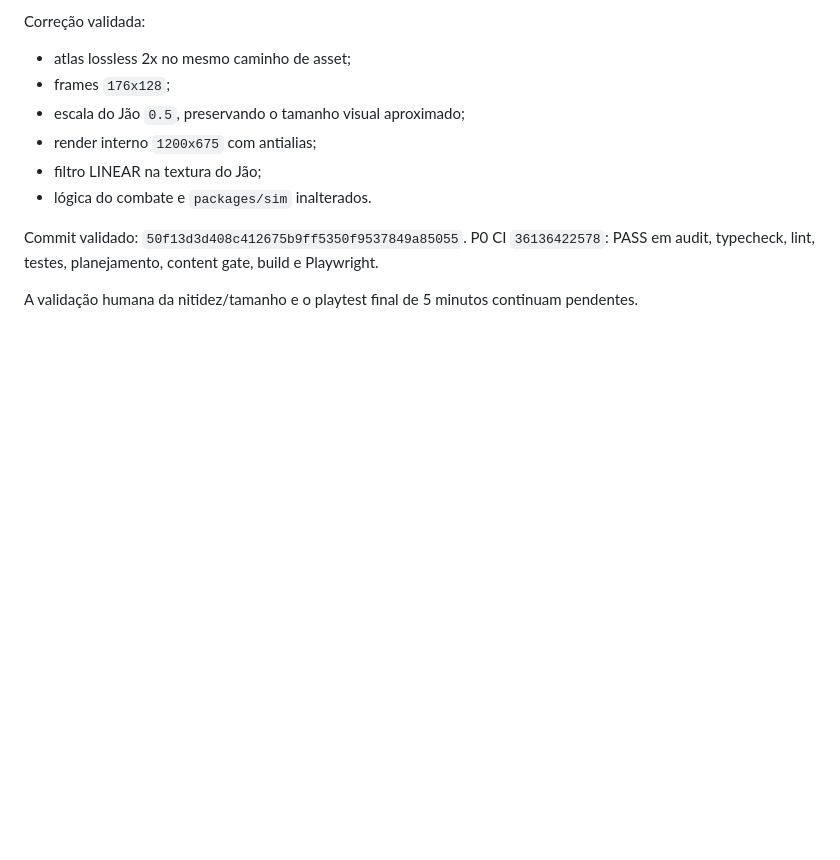
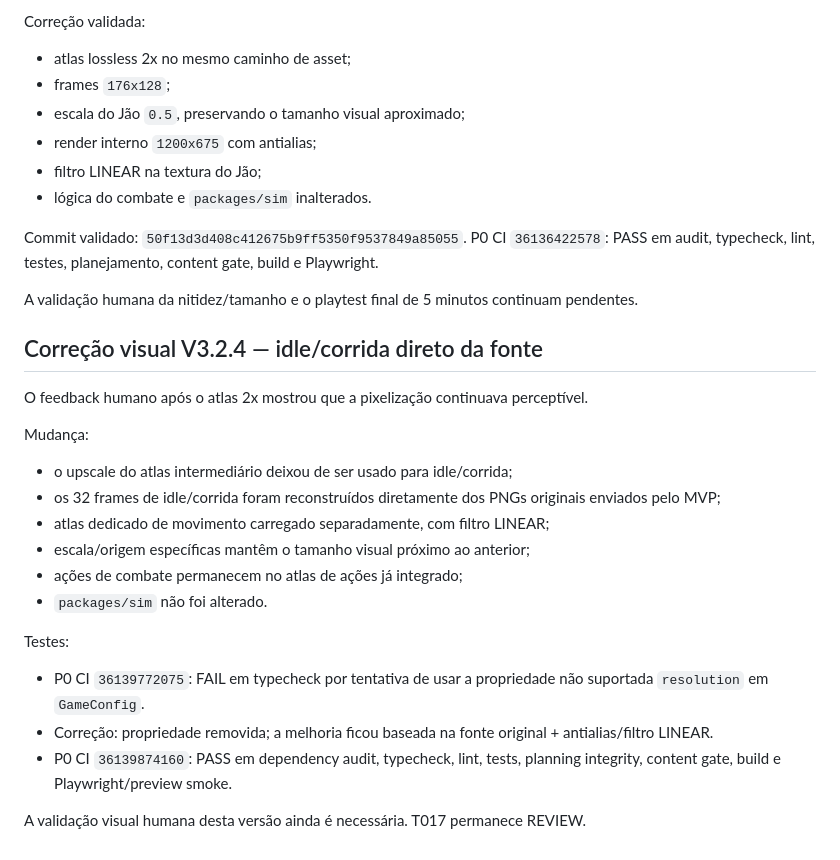
Before and after one commit to JaoDaJunq/junqverse_rpg, a Markdown page: execucao/evidencias/P0.md, the part around the change. Drawn GitHub-style; blank space fills up the shorter version.

Commit message:
docs(T017): evidenciar reconstrucao direta dos sprites

```diff
--- a/execucao/evidencias/P0.md
+++ b/execucao/evidencias/P0.md
@@ -97,3 +97,23 @@ Commit validado: `50f13d3d408c412675b9ff5350f9537849a85055`.
 P0 CI `36136422578`: PASS em audit, typecheck, lint, testes, planejamento, content gate, build e Playwright.
 
 A validação humana da nitidez/tamanho e o playtest final de 5 minutos continuam pendentes.
+
+
+## Correção visual V3.2.4 — idle/corrida direto da fonte
+
+O feedback humano após o atlas 2x mostrou que a pixelização continuava perceptível.
+
+Mudança:
+- o upscale do atlas intermediário deixou de ser usado para idle/corrida;
+- os 32 frames de idle/corrida foram reconstruídos diretamente dos PNGs originais enviados pelo MVP;
+- atlas dedicado de movimento carregado separadamente, com filtro LINEAR;
+- escala/origem específicas mantêm o tamanho visual próximo ao anterior;
+- ações de combate permanecem no atlas de ações já integrado;
+- `packages/sim` não foi alterado.
+
+Testes:
+- P0 CI `36139772075`: FAIL em typecheck por tentativa de usar a propriedade não suportada `resolution` em `GameConfig`.
+- Correção: propriedade removida; a melhoria ficou baseada na fonte original + antialias/filtro LINEAR.
+- P0 CI `36139874160`: PASS em dependency audit, typecheck, lint, tests, planning integrity, content gate, build e Playwright/preview smoke.
+
+A validação visual humana desta versão ainda é necessária. T017 permanece REVIEW.
```
